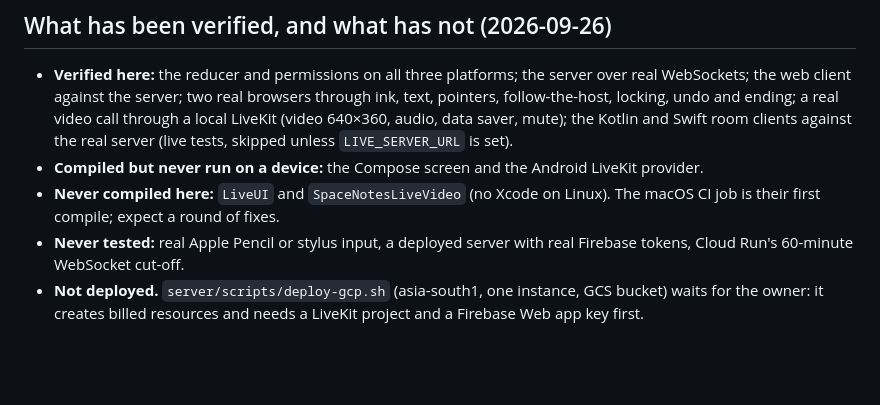
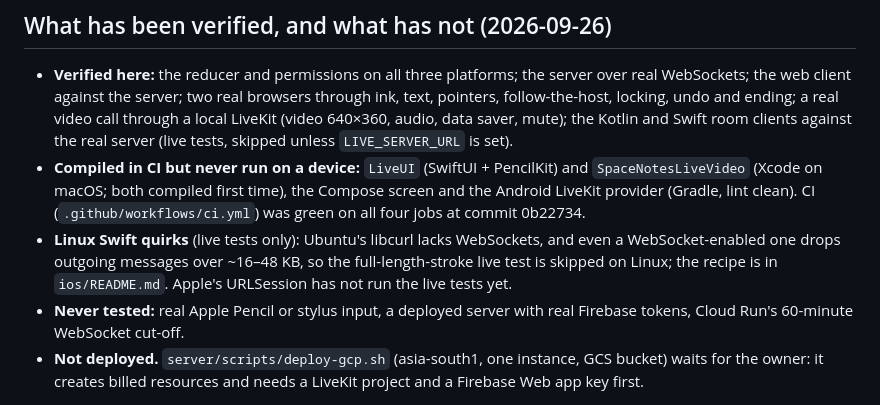
Before and after one commit to dkhalindar99/Singularity, a Markdown page: CLAUDE.md, the part around the change. Drawn GitHub-style; blank space fills up the shorter version.

Commit message:
CLAUDE.md: CI is green on all four jobs; the iPad UI and video packages compile
Co-Authored-By: Claude Opus 5.5 <noreply@anthropic.com>
Claude-Session: https://claude.ai/code/session_016rgA6S6mgjtPTY9GiKKbsk

```diff
--- a/CLAUDE.md
+++ b/CLAUDE.md
@@ -86,10 +86,16 @@ fake cameras through it.
   ending; a real video call through a local LiveKit (video 640×360, audio,
   data saver, mute); the Kotlin and Swift room clients against the real server
   (live tests, skipped unless `LIVE_SERVER_URL` is set).
-- **Compiled but never run on a device:** the Compose screen and the Android
-  LiveKit provider.
-- **Never compiled here:** `LiveUI` and `SpaceNotesLiveVideo` (no Xcode on
-  Linux). The macOS CI job is their first compile; expect a round of fixes.
+- **Compiled in CI but never run on a device:** `LiveUI` (SwiftUI +
+  PencilKit) and `SpaceNotesLiveVideo` (Xcode on macOS; both compiled first
+  time), the Compose screen and the Android LiveKit provider (Gradle, lint
+  clean). CI (`.github/workflows/ci.yml`) was green on all four jobs at
+  commit 0b22734.
+- **Linux Swift quirks** (live tests only): Ubuntu's libcurl lacks
+  WebSockets, and even a WebSocket-enabled one drops outgoing messages over
+  ~16–48 KB, so the full-length-stroke live test is skipped on Linux; the
+  recipe is in `ios/README.md`. Apple's URLSession has not run the live
+  tests yet.
 - **Never tested:** real Apple Pencil or stylus input, a deployed server with
   real Firebase tokens, Cloud Run's 60-minute WebSocket cut-off.
 - **Not deployed.** `server/scripts/deploy-gcp.sh` (asia-south1, one
```
